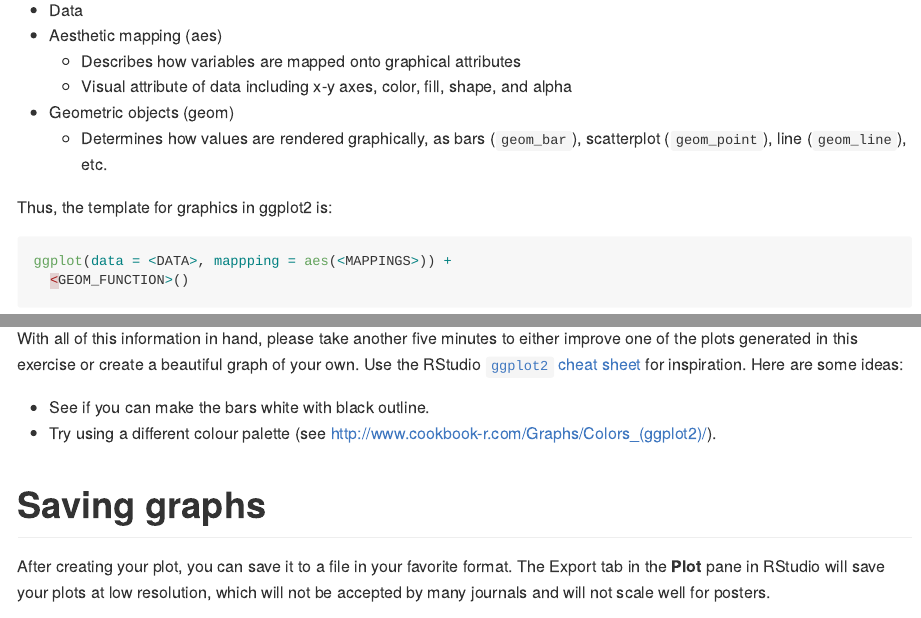
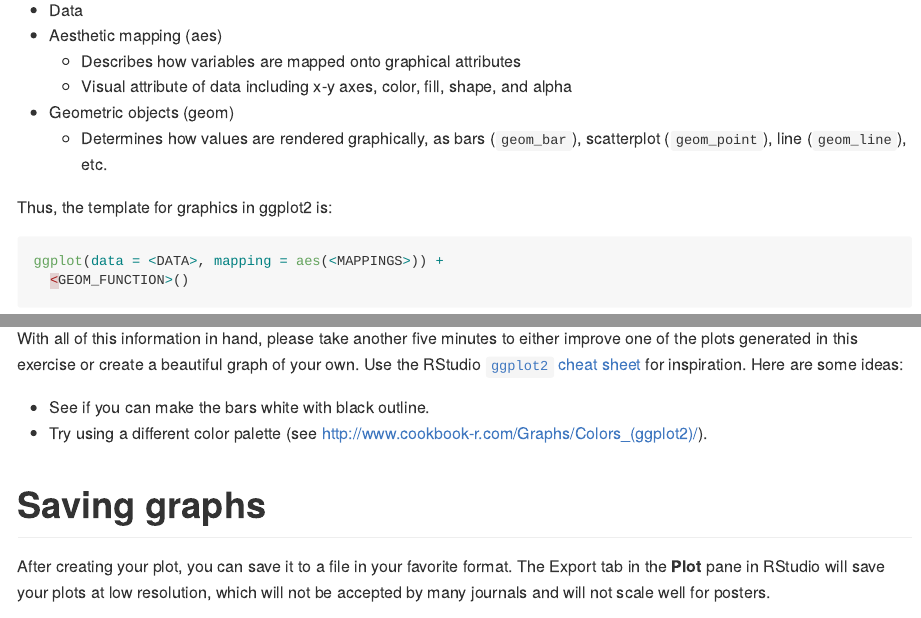
Before and after one commit to css-skills/dataviz, an R Markdown document (notes/dataviz.Rmd): the page in a window 1100 px wide, from 1830 px down, and a second part further down, joined at a grey line. The pictures show the output file notes/dataviz.md that the author committed with the source, drawn offline in the style of GitHub.

Commit message:
Fix typos and last minute adjustments

````diff
--- a/notes/dataviz.Rmd
+++ b/notes/dataviz.Rmd
@@ -82,7 +82,7 @@ Each chart built with `ggplot2` must include the following
 Thus, the template for graphics in ggplot2 is:
 
 ```r
-ggplot(data = <DATA>, mappping = aes(<MAPPINGS>)) +
+ggplot(data = <DATA>, mapping = aes(<MAPPINGS>)) +
   <GEOM_FUNCTION>()
 ```
 
@@ -550,7 +550,7 @@ ggplot(data = bechdel, mapping = aes(y = clean_test)) +
 With all of this information in hand, please take another five minutes to either improve one of the plots generated in this exercise or create a beautiful graph of your own. Use the RStudio [`ggplot2` cheat sheet](https://github.com/rstudio/cheatsheets/blob/master/data-visualization.pdf) for inspiration. Here are some ideas:
 
 - See if you can make the bars white with black outline.
-- Try using a different colour palette (see [http://www.cookbook-r.com/Graphs/Colors_(ggplot2)/](http://www.cookbook-r.com/Graphs/Colors_(ggplot2)/)).
+- Try using a different color palette (see [http://www.cookbook-r.com/Graphs/Colors_(ggplot2)/](http://www.cookbook-r.com/Graphs/Colors_(ggplot2)/)).
 
 # Saving graphs
 
````
Also changed, not shown: notes/dataviz.md, notes/dataviz.Rmd (2 more changed lines).
